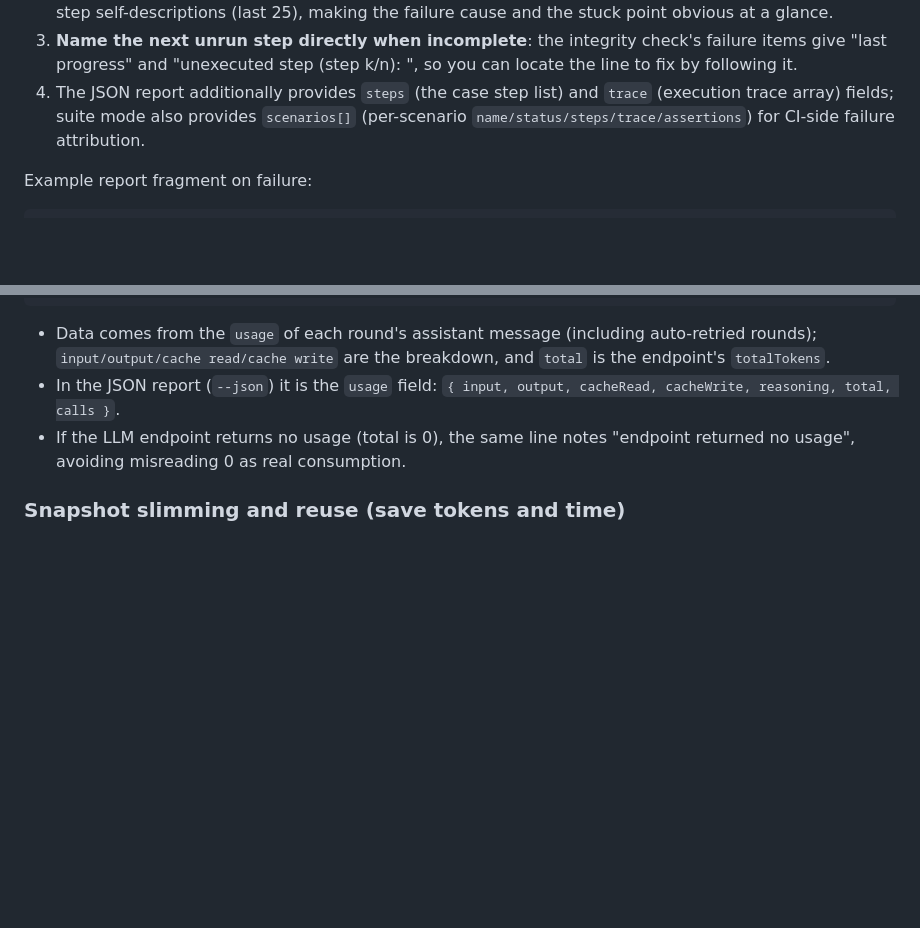
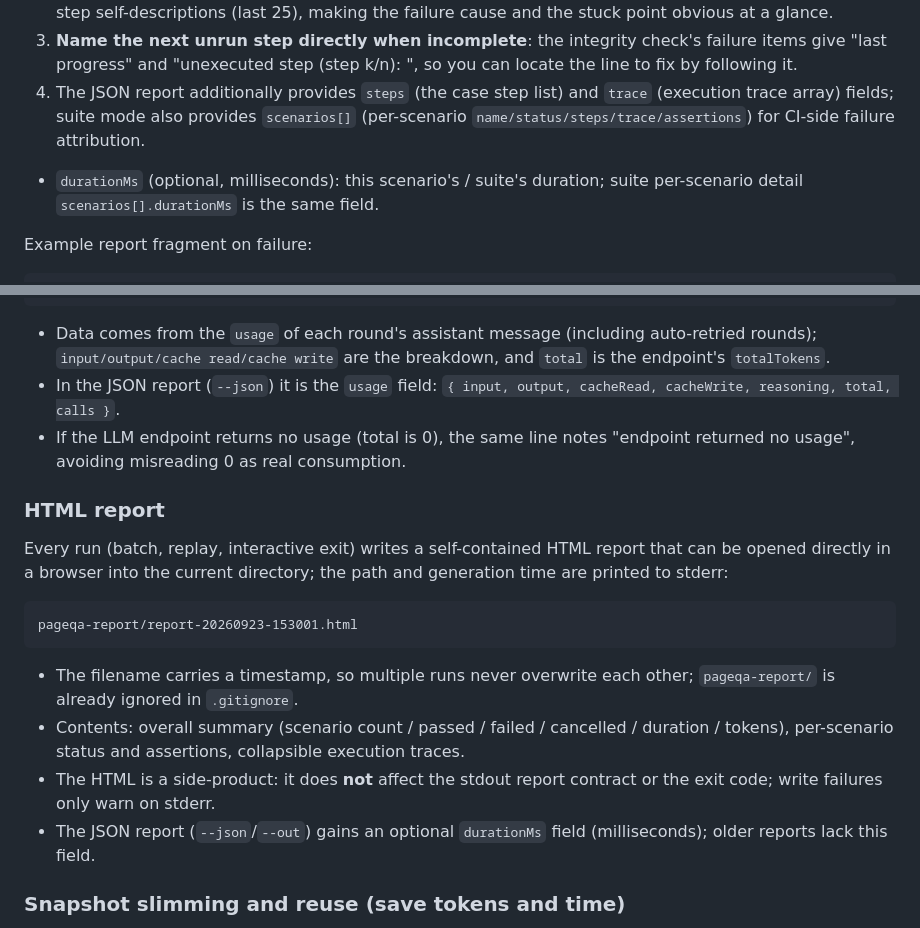
Before and after one commit to klren0312/pageqa, a Markdown page: README.md, 2 parts joined by grey strips. GitHub-like rendering; blank space fills up the shorter version.

Commit message:
docs: 补充 HTML 测试报告与 durationMs 字段说明

````diff
--- a/README.md
+++ b/README.md
@@ -251,6 +251,8 @@ On a long-flow failure, seeing only "steps done: 23/42" is useless for fixing th
 3. **Name the next unrun step directly when incomplete**: the integrity check's failure items give "last progress" and "unexecuted step (step k/n): <case original text>", so you can locate the line to fix by following it.
 4. The JSON report additionally provides `steps` (the case step list) and `trace` (execution trace array) fields; suite mode also provides `scenarios[]` (per-scenario `name/status/steps/trace/assertions`) for CI-side failure attribution.
 
+- `durationMs` (optional, milliseconds): this scenario's / suite's duration; suite per-scenario detail `scenarios[].durationMs` is the same field.
+
 Example report fragment on failure:
 
 ```text
@@ -279,6 +281,21 @@ Token consumption: input 446 / output 136 / cache read 6720 / cache write 0 / to
 - Data comes from the `usage` of each round's assistant message (including auto-retried rounds); `input/output/cache read/cache write` are the breakdown, and `total` is the endpoint's `totalTokens`.
 - In the JSON report (`--json`) it is the `usage` field: `{ input, output, cacheRead, cacheWrite, reasoning, total, calls }`.
 - If the LLM endpoint returns no usage (total is 0), the same line notes "endpoint returned no usage", avoiding misreading 0 as real consumption.
+
+### HTML report
+
+Every run (batch, replay, interactive exit) writes a self-contained HTML report that can be
+opened directly in a browser into the current directory; the path and generation time are
+printed to stderr:
+
+```text
+pageqa-report/report-20260923-153001.html
+```
+
+- The filename carries a timestamp, so multiple runs never overwrite each other; `pageqa-report/` is already ignored in `.gitignore`.
+- Contents: overall summary (scenario count / passed / failed / cancelled / duration / tokens), per-scenario status and assertions, collapsible execution traces.
+- The HTML is a side-product: it does **not** affect the stdout report contract or the exit code; write failures only warn on stderr.
+- The JSON report (`--json`/`--out`) gains an optional `durationMs` field (milliseconds); older reports lack this field.
 
 ### Snapshot slimming and reuse (save tokens and time)
 
````
Also changed, not shown: CONTEXT.md (+1 -1 lines), README.zh-CN.md (+16 -0 lines).
